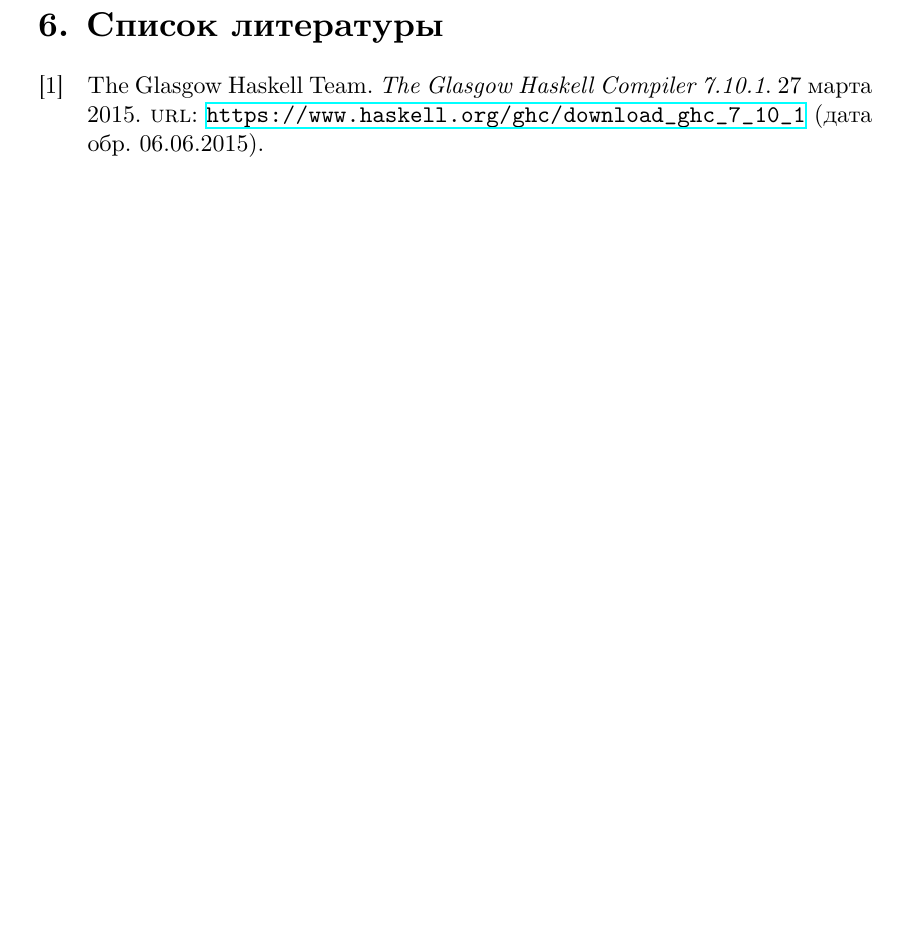
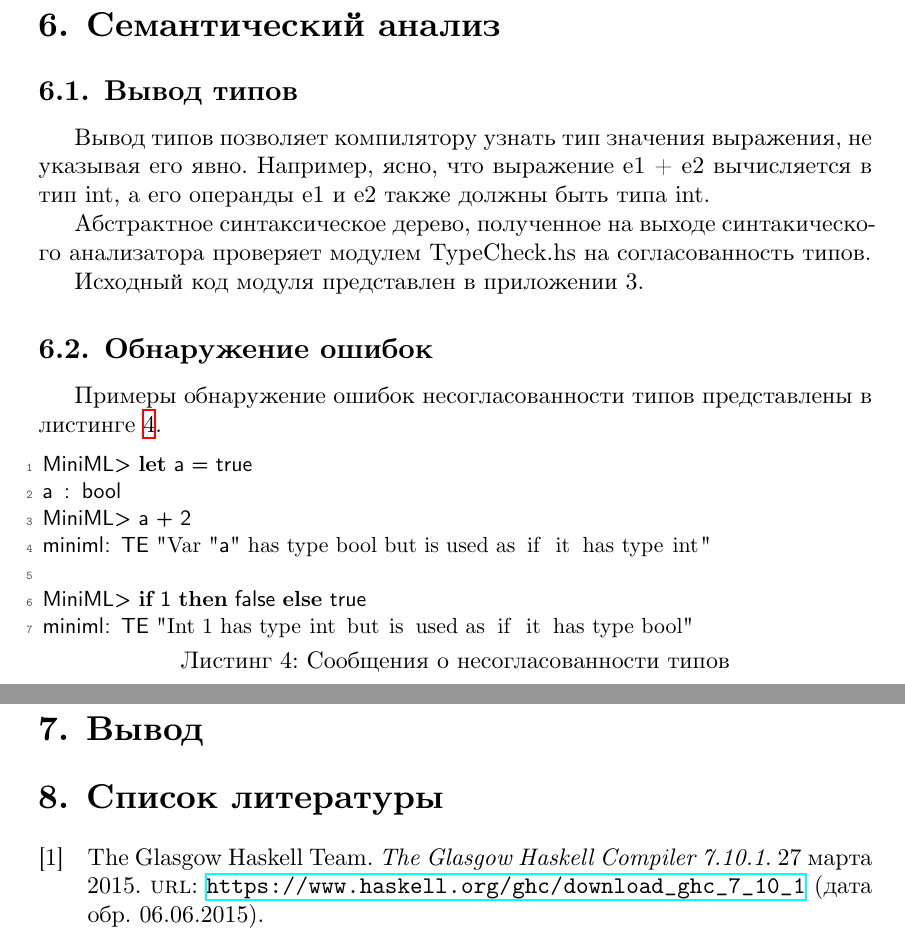
Before and after one commit to gavrilovp/miniml, a LaTeX document (doc/summary.tex): part of page 8 of 10 before the commit and two parts of pages 8 and 9 of 12 after it, the two joined at a grey line, cut at the place of the change, the shorter picture padded with empty space. Compiled offline with XeLaTeX.

Commit message:
some changes

```diff
--- a/doc/summary.tex
+++ b/doc/summary.tex
@@ -229,6 +229,38 @@
 Парсер был реализован с помощью библиотеки parsec. Реализация находится
 в приложении 2.
 
+\section{Семантический анализ}
+\subsection{Вывод типов}
+Вывод типов позволяет компилятору узнать тип значения выражения, не
+указывая его явно. Например, ясно, что выражение e1 + e2 вычисляется
+в тип int, а его операнды e1 и e2 также должны быть типа int.
+
+
+Абстрактное синтаксическое дерево, полученное на выходе синтакического
+анализатора проверяет модулем TypeCheck.hs на согласованность типов.
+
+
+Исходный код модуля представлен в приложении 3.
+
+\subsection{Обнаружение ошибок}
+Примеры обнаружение ошибок несогласованности типов представлены
+в листинге \ref{lst:type_check_errors}.
+
+\begin{lstlisting}[ language=haskell
+                  , caption=Сообщения о несогласованности типов
+                  , label=lst:type_check_errors]
+MiniML> let a = true
+a : bool
+MiniML> a + 2
+miniml: TE "Var "a" has type bool but is used as if it has type int"
+
+MiniML> if 1 then false else true
+miniml: TE "Int 1 has type int but is used as if it has type bool"
+\end{lstlisting}
+
+\section{Вывод}
+
+
 \section{Список литературы}
 \printbibliography[heading=none]
 
```
Also changed, not shown: doc/summary.tex (6 more changed lines), 2 other files.
